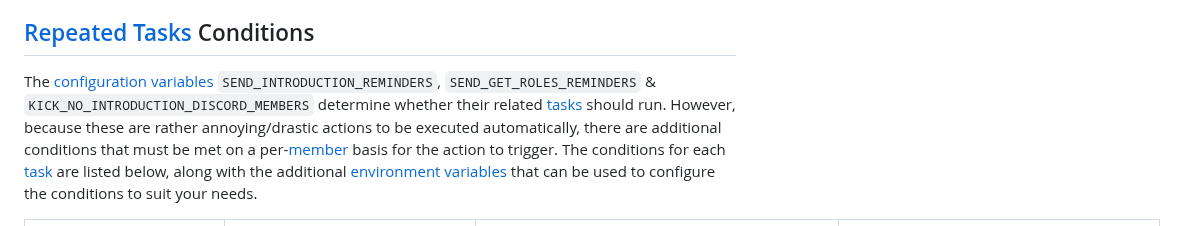
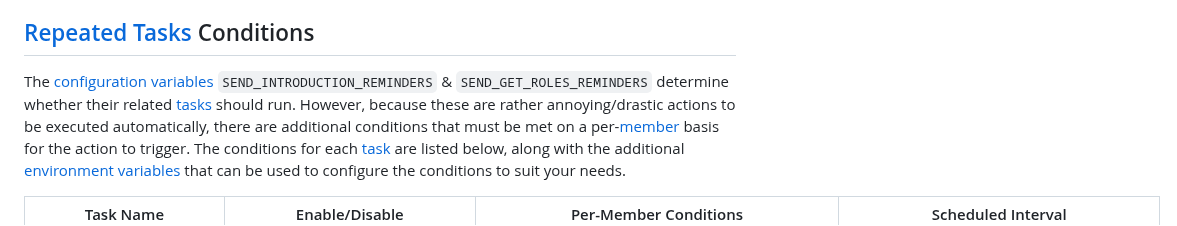
Before and after one commit to CSSUoB/TeX-Bot-Py-V2, a Markdown page: README.md, the part around the change. GitHub-like rendering.

```diff
--- a/README.md
+++ b/README.md
@@ -106,7 +106,7 @@ This level of error will cause TeX-Bot to shut down, as the problem can only be
 
 ## [Repeated Tasks](https://docs.pycord.dev/en/stable/ext/tasks) Conditions
 
-The [configuration variables](https://wikipedia.org/wiki/Environment_variable) `SEND_INTRODUCTION_REMINDERS`, `SEND_GET_ROLES_REMINDERS` & `KICK_NO_INTRODUCTION_DISCORD_MEMBERS` determine whether their related [tasks](https://docs.pycord.dev/en/stable/ext/tasks) should run.
+The [configuration variables](https://wikipedia.org/wiki/Environment_variable) `SEND_INTRODUCTION_REMINDERS` & `SEND_GET_ROLES_REMINDERS` determine whether their related [tasks](https://docs.pycord.dev/en/stable/ext/tasks) should run.
 However, because these are rather annoying/drastic actions to be executed automatically, there are additional conditions that must be met on a per-[member](https://discord.com/developers/docs/resources/guild#guild-member-object) basis for the action to trigger.
 The conditions for each [task](https://docs.pycord.dev/en/stable/ext/tasks) are listed below, along with the additional [environment variables](https://wikipedia.org/wiki/Environment_variable) that can be used to configure the conditions to suit your needs.
 
```
